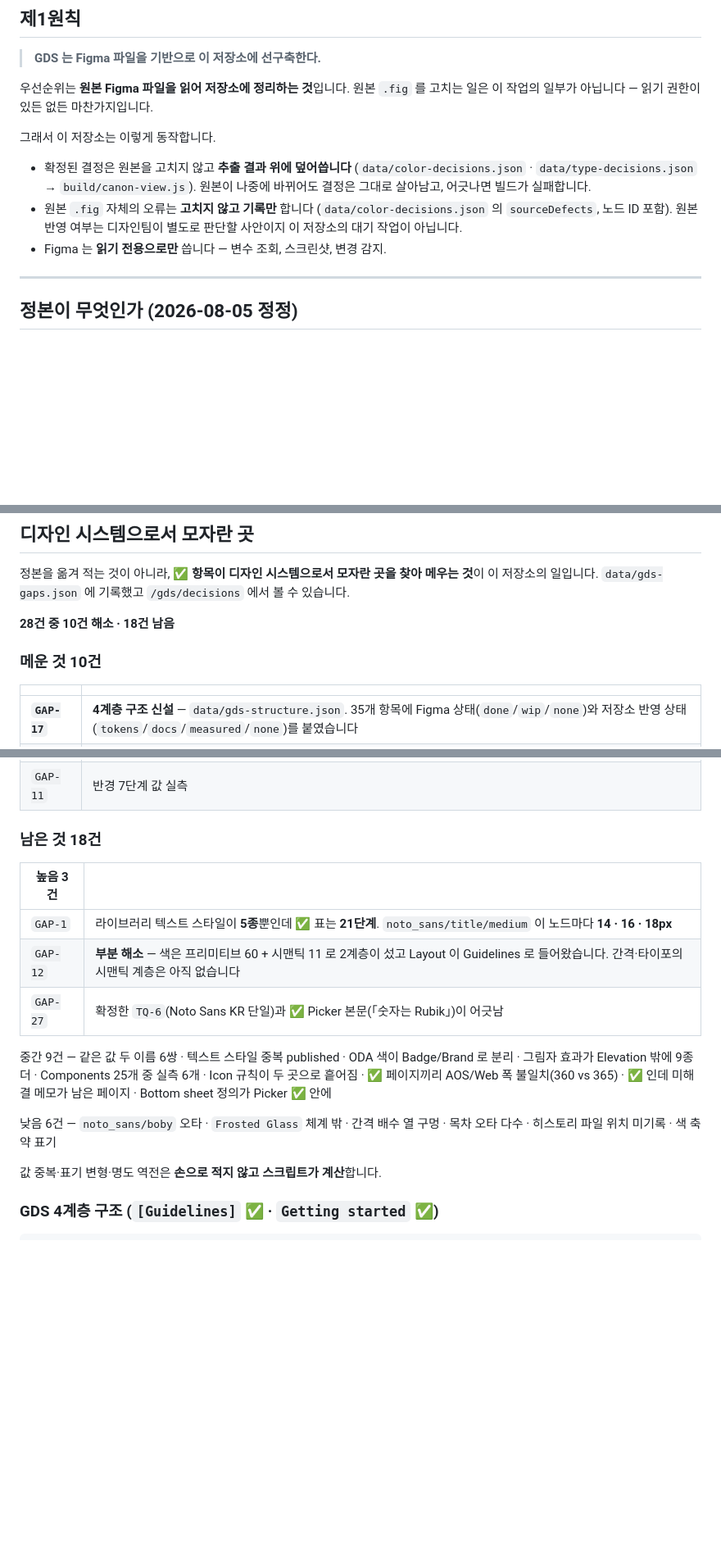
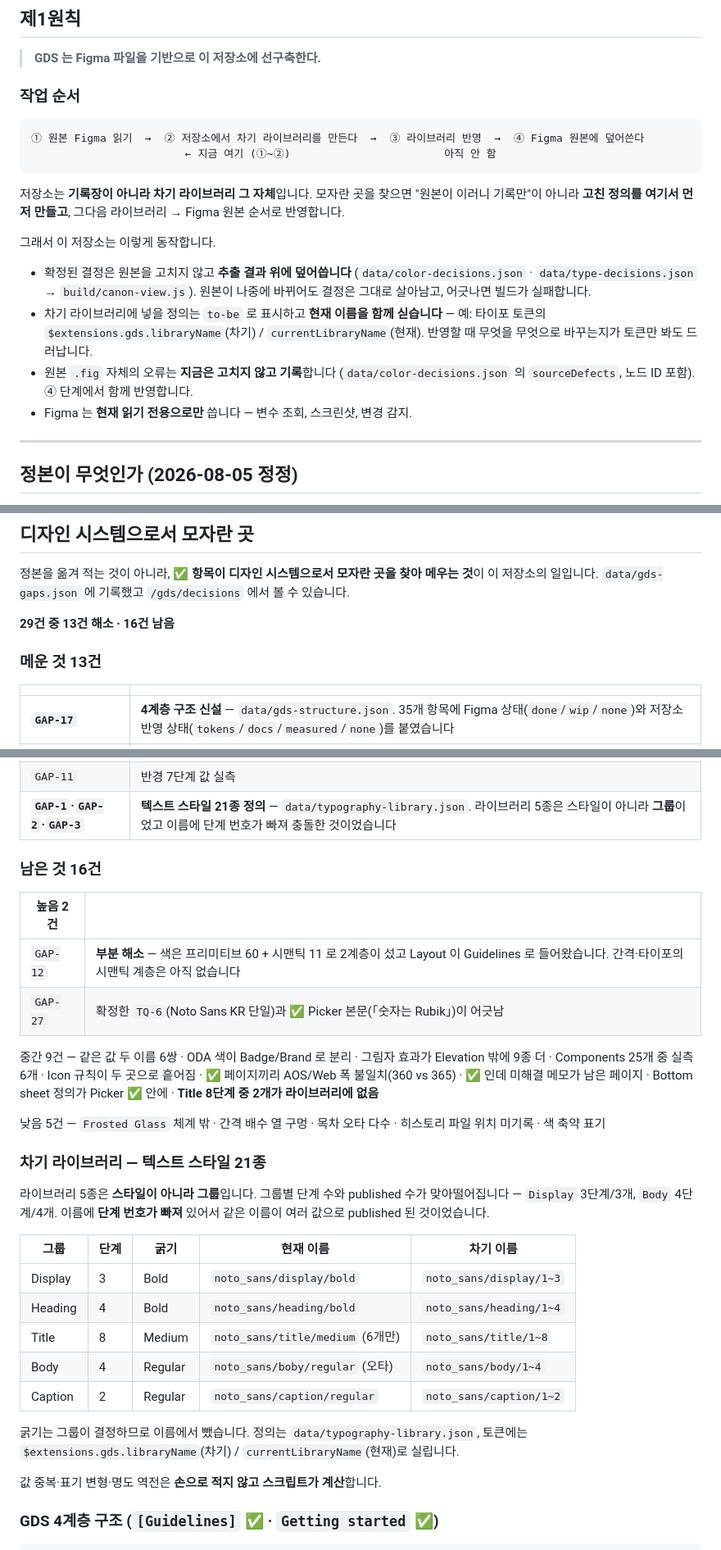
Before and after one commit to greencar-uxd/gds, a Markdown page: README.md, 3 parts joined by grey strips. Shown at 82% size. Rendered like a GitHub page; blank space fills up the shorter version.

Commit message:
docs: 작업 순서 4단계 + 차기 라이브러리 21종

````diff
--- a/README.md
+++ b/README.md
@@ -11,18 +11,27 @@
 
 > **GDS 는 Figma 파일을 기반으로 이 저장소에 선구축한다.**
 
-우선순위는 **원본 Figma 파일을 읽어 저장소에 정리하는 것**입니다. 원본 `.fig` 를 고치는 일은
-이 작업의 일부가 아닙니다 — 읽기 권한이 있든 없든 마찬가지입니다.
+### 작업 순서
+
+```
+① 원본 Figma 읽기  →  ② 저장소에서 차기 라이브러리를 만든다  →  ③ 라이브러리 반영  →  ④ Figma 원본에 덮어쓴다
+                        ← 지금 여기 (①~②)                        아직 안 함
+```
+
+저장소는 **기록장이 아니라 차기 라이브러리 그 자체**입니다. 모자란 곳을 찾으면 "원본이 이러니 기록만"이 아니라
+**고친 정의를 여기서 먼저 만들고**, 그다음 라이브러리 → Figma 원본 순서로 반영합니다.
 
 그래서 이 저장소는 이렇게 동작합니다.
 
 - 확정된 결정은 원본을 고치지 않고 **추출 결과 위에 덮어씁니다**
   (`data/color-decisions.json` · `data/type-decisions.json` → `build/canon-view.js`).
   원본이 나중에 바뀌어도 결정은 그대로 살아남고, 어긋나면 빌드가 실패합니다.
-- 원본 `.fig` 자체의 오류는 **고치지 않고 기록만** 합니다
-  (`data/color-decisions.json` 의 `sourceDefects`, 노드 ID 포함).
-  원본 반영 여부는 디자인팀이 별도로 판단할 사안이지 이 저장소의 대기 작업이 아닙니다.
-- Figma 는 **읽기 전용으로만** 씁니다 — 변수 조회, 스크린샷, 변경 감지.
+- 차기 라이브러리에 넣을 정의는 `to-be` 로 표시하고 **현재 이름을 함께 싣습니다** —
+  예: 타이포 토큰의 `$extensions.gds.libraryName`(차기) / `currentLibraryName`(현재).
+  반영할 때 무엇을 무엇으로 바꾸는지가 토큰만 봐도 드러납니다.
+- 원본 `.fig` 자체의 오류는 **지금은 고치지 않고 기록**합니다
+  (`data/color-decisions.json` 의 `sourceDefects`, 노드 ID 포함). ④ 단계에서 함께 반영합니다.
+- Figma 는 **현재 읽기 전용으로만** 씁니다 — 변수 조회, 스크린샷, 변경 감지.
 
 ---
 
@@ -53,9 +62,9 @@
 
 정본을 옮겨 적는 것이 아니라, **✅ 항목이 디자인 시스템으로서 모자란 곳을 찾아 메우는 것**이 이 저장소의 일입니다. `data/gds-gaps.json` 에 기록했고 `/gds/decisions` 에서 볼 수 있습니다.
 
-**28건 중 10건 해소 · 18건 남음**
+**29건 중 13건 해소 · 16건 남음**
 
-### 메운 것 10건
+### 메운 것 13건
 
 | | |
 |---|---|
@@ -69,18 +78,32 @@
 | `GAP-7` | `Navy/navy 040` → `Navy/Navy 040` 표기 통일 |
 | `GAP-9` | `(X)` 폐기 표시 스타일 2종을 정본에서 제외 |
 | `GAP-11` | 반경 7단계 값 실측 |
+| **`GAP-1`·`GAP-2`·`GAP-3`** | **텍스트 스타일 21종 정의** — `data/typography-library.json`. 라이브러리 5종은 스타일이 아니라 **그룹**이었고 이름에 단계 번호가 빠져 충돌한 것이었습니다 |
 
-### 남은 것 18건
+### 남은 것 16건
 
-| 높음 3건 | |
+| 높음 2건 | |
 |---|---|
-| `GAP-1` | 라이브러리 텍스트 스타일이 **5종**뿐인데 ✅ 표는 **21단계**. `noto_sans/title/medium` 이 노드마다 **14 · 16 · 18px** |
 | `GAP-12` | **부분 해소** — 색은 프리미티브 60 + 시맨틱 11 로 2계층이 섰고 Layout 이 Guidelines 로 들어왔습니다. 간격·타이포의 시맨틱 계층은 아직 없습니다 |
 | `GAP-27` | 확정한 `TQ-6`(Noto Sans KR 단일)과 ✅ Picker 본문(「숫자는 Rubik」)이 어긋남 |
 
-중간 9건 — 같은 값 두 이름 6쌍 · 텍스트 스타일 중복 published · ODA 색이 Badge/Brand 로 분리 · 그림자 효과가 Elevation 밖에 9종 더 · Components 25개 중 실측 6개 · Icon 규칙이 두 곳으로 흩어짐 · ✅ 페이지끼리 AOS/Web 폭 불일치(360 vs 365) · ✅ 인데 미해결 메모가 남은 페이지 · Bottom sheet 정의가 Picker ✅ 안에
+중간 9건 — 같은 값 두 이름 6쌍 · ODA 색이 Badge/Brand 로 분리 · 그림자 효과가 Elevation 밖에 9종 더 · Components 25개 중 실측 6개 · Icon 규칙이 두 곳으로 흩어짐 · ✅ 페이지끼리 AOS/Web 폭 불일치(360 vs 365) · ✅ 인데 미해결 메모가 남은 페이지 · Bottom sheet 정의가 Picker ✅ 안에 · **Title 8단계 중 2개가 라이브러리에 없음**
 
-낮음 6건 — `noto_sans/boby` 오타 · `Frosted Glass` 체계 밖 · 간격 배수 열 구멍 · 목차 오타 다수 · 히스토리 파일 위치 미기록 · 색 축약 표기
+낮음 5건 — `Frosted Glass` 체계 밖 · 간격 배수 열 구멍 · 목차 오타 다수 · 히스토리 파일 위치 미기록 · 색 축약 표기
+
+### 차기 라이브러리 — 텍스트 스타일 21종
+
+라이브러리 5종은 **스타일이 아니라 그룹**입니다. 그룹별 단계 수와 published 수가 맞아떨어집니다 — `Display` 3단계/3개, `Body` 4단계/4개. 이름에 **단계 번호가 빠져** 있어서 같은 이름이 여러 값으로 published 된 것이었습니다.
+
+| 그룹 | 단계 | 굵기 | 현재 이름 | 차기 이름 |
+|---|---|---|---|---|
+| Display | 3 | Bold | `noto_sans/display/bold` | `noto_sans/display/1~3` |
+| Heading | 4 | Bold | `noto_sans/heading/bold` | `noto_sans/heading/1~4` |
+| Title | 8 | Medium | `noto_sans/title/medium` (6개만) | `noto_sans/title/1~8` |
+| Body | 4 | Regular | `noto_sans/boby/regular` (오타) | `noto_sans/body/1~4` |
+| Caption | 2 | Regular | `noto_sans/caption/regular` | `noto_sans/caption/1~2` |
+
+굵기는 그룹이 결정하므로 이름에서 뺐습니다. 정의는 `data/typography-library.json`, 토큰에는 `$extensions.gds.libraryName`(차기) / `currentLibraryName`(현재)로 실립니다.
 
 값 중복·표기 변형·명도 역전은 **손으로 적지 않고 스크립트가 계산**합니다.
 
````
Also changed, not shown: other parts of README.md (+1 -0 lines).
